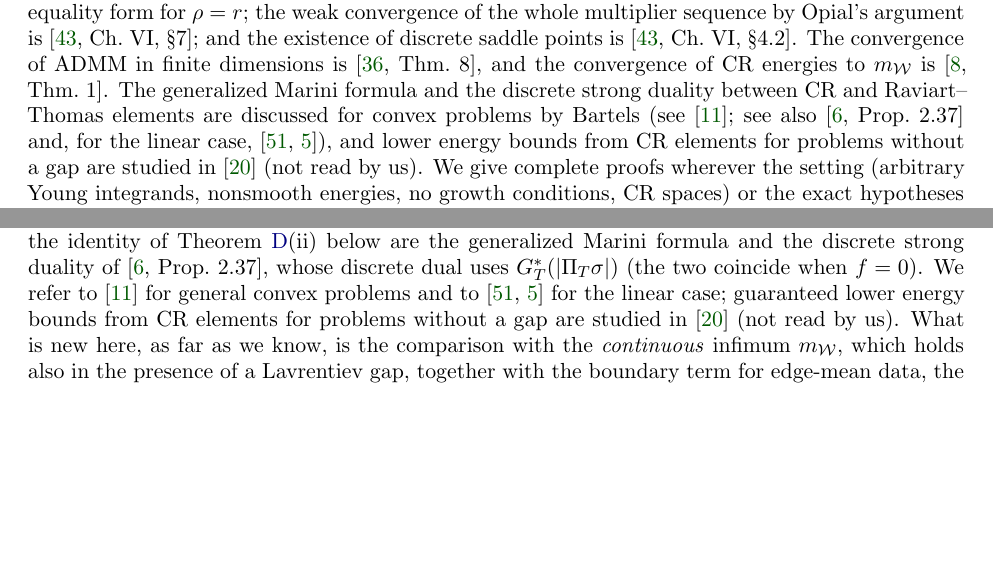
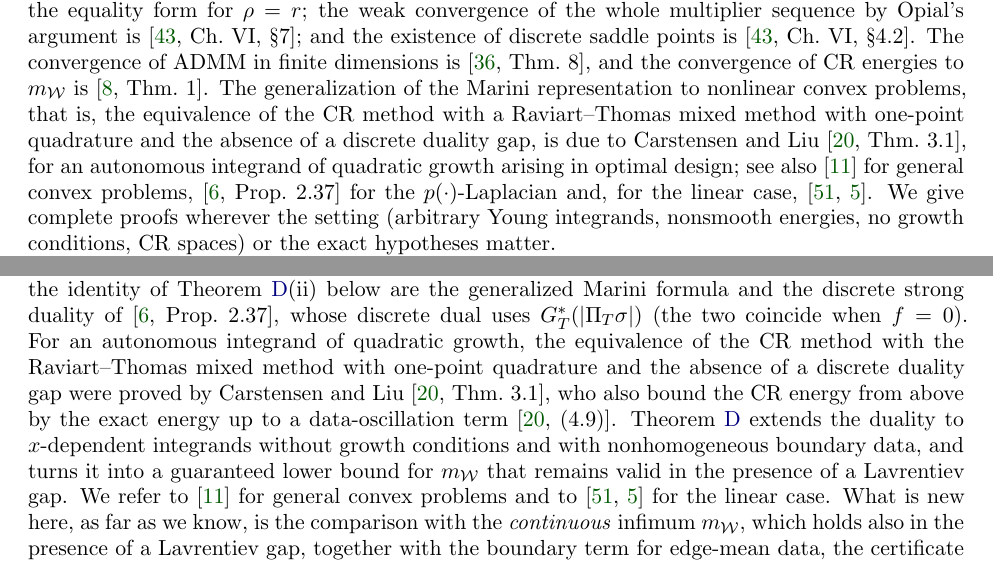
Before and after one commit to jfbonder/glaplace, a LaTeX paper (paper/main.tex): two parts of pages 3 and 21 of 35, joined at a grey line, cut so that both start at the same text, the shorter picture padded with empty space. Compiled offline with pdfLaTeX.

Commit message:
Paper v4: credit Carstensen-Liu 2015 for the nonlinear Marini/CR-RT0 duality
Co-Authored-By: Claude Opus 5.5 <noreply@anthropic.com>
Claude-Session: https://claude.ai/code/session_01KDeE8mV5tgcW2vSCbzMd1p

```diff
--- a/paper/main.tex
+++ b/paper/main.tex
@@ -106,7 +106,7 @@ whose width is a rigorous upper bound for the gap (Corollary~\ref{cor:bracket}).
 The experiments of Section~\ref{sec:numerics} illustrate both halves of the theory. On smooth problems with exact solutions, the method converges with the expected orders for a wide range of integrands, including several that are not covered by Glowinski's theorem. On the standard Lavrentiev examples, namely Zhikov-type $p(x)$ and two-phase checkerboards and a double phase energy with the weight of Esposito, Leonetti and Mingione, we compute guaranteed brackets on meshes with up to $1.6\times10^6$ unknowns and compare them with the results of \cite{BalciOrtnerStorn2022}.
 
 \subsection*{What is classical and what is new}
-The algorithm and its convergence theory under uniform convexity are due to Glowinski \cite[Ch.~VI]{Glowinski1984ChVI}, and so are several ingredients of our proofs: the Lyapunov inequality behind Theorem~\ref{thm:A} is \cite[Ch.~VI, (5.25)]{Glowinski1984ChVI}, of which our identity \eqref{eq:lyap} is the equality form for $\rho=r$; the weak convergence of the whole multiplier sequence by Opial's argument is \cite[Ch.~VI, \S7]{Glowinski1984ChVI}; and the existence of discrete saddle points is \cite[Ch.~VI, \S4.2]{Glowinski1984ChVI}. The convergence of ADMM in finite dimensions is \cite[Thm.~8]{EcksteinBertsekas1992}, and the convergence of CR energies to $\mW$ is \cite[Thm.~1]{BalciOrtnerStorn2022}. The generalized Marini formula and the discrete strong duality between CR and Raviart--Thomas elements are discussed for convex problems by Bartels (see \cite{Bartels2021}; see also \cite[Prop.~2.37]{BalciKaltenbach2023} and, for the linear case, \cite{Marini1985,ArnoldBrezzi1985}), and lower energy bounds from CR elements for problems without a gap are studied in \cite{CarstensenLiu2015} (not read by us). % CHECK (authors): Bartels2021, CarstensenLiu2015 not read; content FROM-MEMORY of the NA referee
+The algorithm and its convergence theory under uniform convexity are due to Glowinski \cite[Ch.~VI]{Glowinski1984ChVI}, and so are several ingredients of our proofs: the Lyapunov inequality behind Theorem~\ref{thm:A} is \cite[Ch.~VI, (5.25)]{Glowinski1984ChVI}, of which our identity \eqref{eq:lyap} is the equality form for $\rho=r$; the weak convergence of the whole multiplier sequence by Opial's argument is \cite[Ch.~VI, \S7]{Glowinski1984ChVI}; and the existence of discrete saddle points is \cite[Ch.~VI, \S4.2]{Glowinski1984ChVI}. The convergence of ADMM in finite dimensions is \cite[Thm.~8]{EcksteinBertsekas1992}, and the convergence of CR energies to $\mW$ is \cite[Thm.~1]{BalciOrtnerStorn2022}. The generalization of the Marini representation to nonlinear convex problems, that is, the equivalence of the CR method with a Raviart--Thomas mixed method with one-point quadrature and the absence of a discrete duality gap, is due to Carstensen and Liu \cite[Thm.~3.1]{CarstensenLiu2015}, for an autonomous integrand of quadratic growth arising in optimal design; see also \cite{Bartels2021} for general convex problems, \cite[Prop.~2.37]{BalciKaltenbach2023} for the $p(\cdot)$-Laplacian and, for the linear case, \cite{Marini1985,ArnoldBrezzi1985}. % CHECK (authors): Bartels2021 not read; Marini1985, ArnoldBrezzi1985 data from memory
 We give complete proofs wherever the setting (arbitrary Young integrands, nonsmooth energies, no growth conditions, CR spaces) or the exact hypotheses matter.
 
 The remaining results are, as far as we know, new: the convergence theory under (S) alone (Theorems~\ref{thm:A} and~\ref{thm:B}), which covers exponents below $2$, measurable coefficients and integrands without the $\Delta_2$ condition; the account of when (S) holds and how it relates to the Lavrentiev gap (Section~\ref{sec:S}); the convergence of the discrete iteration for every $r$ without any regularity (Theorem~\ref{thm:C}); and, above all, the guaranteed lower bound for $\mW$ at every CR iterate, the resulting bracket and the saddle-point diagnostic (Theorems~\ref{thm:D} and~\ref{thm:diag}, Corollary~\ref{cor:bracket}), together with the experiments that use them.
@@ -720,7 +720,7 @@ On $T$, $\sigma=a_T+b_Tx$, so $\sigma\cdot n$ is constant on each edge of $T$ an
 $\abs E(\sigma|_T\cdot n_T)|_E=\int_T\sigma\cdot\nabla\phi_E+\int_T\phi_E\divg\sigma=\abs T\zeta_T\cdot\nabla\phi_E|_T-f_T\int_T\phi_E$.
 Summing over $T_\pm$ and using \eqref{eq:equil} with $w=\phi_E$, we see that the jump of $\sigma\cdot n$ across $E$ vanishes. Since a piecewise polynomial field with continuous normal components belongs to $H(\divg,\Omega)$, the proof is complete.
 \end{proof}
-For homogeneous Dirichlet data and the exact discrete flux of a $p(\cdot)$-problem, Lemma~\ref{lem:marini} and the identity of Theorem~\ref{thm:D}(ii) below are the generalized Marini formula and the discrete strong duality of \cite[Prop.~2.37]{BalciKaltenbach2023}, whose discrete dual uses $G_T^*(\abs{\Pi_T\sigma})$ (the two coincide when $f=0$). We refer to \cite{Bartels2021} for general convex problems and to \cite{Marini1985,ArnoldBrezzi1985} for the linear case; guaranteed lower energy bounds from CR elements for problems without a gap are studied in \cite{CarstensenLiu2015} (not read by us). % CHECK: Marini1985, ArnoldBrezzi1985 data from memory; Bartels2021 not read (cited by BOS for precise relations to mixed methods).
+For homogeneous Dirichlet data and the exact discrete flux of a $p(\cdot)$-problem, Lemma~\ref{lem:marini} and the identity of Theorem~\ref{thm:D}(ii) below are the generalized Marini formula and the discrete strong duality of \cite[Prop.~2.37]{BalciKaltenbach2023}, whose discrete dual uses $G_T^*(\abs{\Pi_T\sigma})$ (the two coincide when $f=0$). For an autonomous integrand of quadratic growth, the equivalence of the CR method with the Raviart--Thomas mixed method with one-point quadrature and the absence of a discrete duality gap were proved by Carstensen and Liu \cite[Thm.~3.1]{CarstensenLiu2015}, who also bound the CR energy from above by the exact energy up to a data-oscillation term \cite[(4.9)]{CarstensenLiu2015}. Theorem~\ref{thm:D} extends the duality to $x$-dependent integrands without growth conditions and with nonhomogeneous boundary data, and turns it into a guaranteed lower bound for $\mW$ that remains valid in the presence of a Lavrentiev gap. We refer to \cite{Bartels2021} for general convex problems and to \cite{Marini1985,ArnoldBrezzi1985} for the linear case. % CHECK: Marini1985, ArnoldBrezzi1985 data from memory; Bartels2021 not read (cited by BOS for precise relations to mixed methods).
 What is new here, as far as we know, is the comparison with the \emph{continuous} infimum $\mW$, which holds also in the presence of a Lavrentiev gap, together with the boundary term for edge-mean data, the certificate at every iterate of the ADMM, and the bracket with the P1 energy.
 
 \begin{maintheorem}[Guaranteed lower bound]\label{thm:D}
```
Also changed, not shown: paper/main.pdf, paper/main.tex (2 more changed lines).
